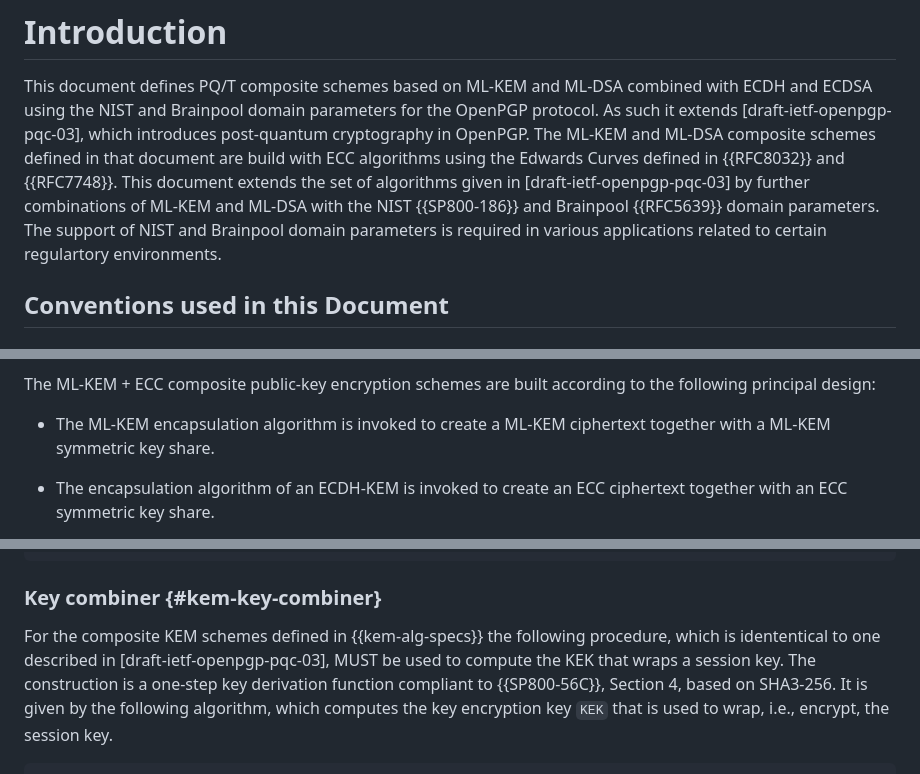
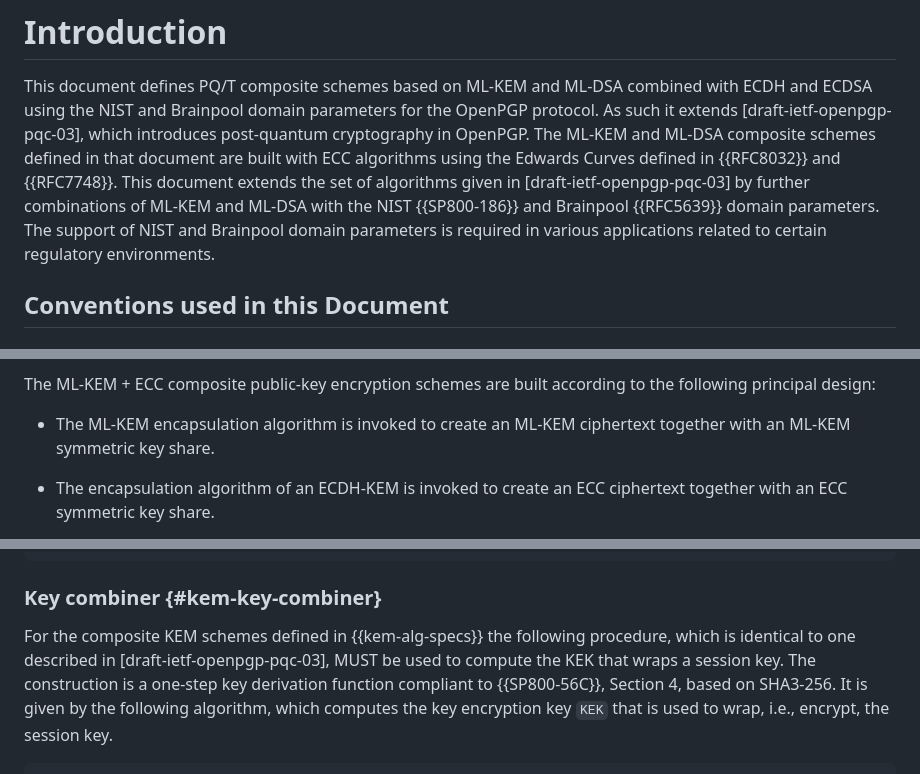
Before and after one commit to openpgp-pqc/openpgp-pqc-draft-individual-openpgp-nist-bp-comp, a Markdown page: draft-ehlen-openpgp-nist-bp-comp.md, 3 parts joined by grey strips. Drawn GitHub-style.

```diff
--- a/draft-ehlen-openpgp-nist-bp-comp.md
+++ b/draft-ehlen-openpgp-nist-bp-comp.md
@@ -313,9 +313,9 @@ This document defines PQ/T composite schemes based on ML-KEM and ML-DSA combined
 
 This document defines PQ/T composite schemes based on ML-KEM and ML-DSA combined with ECDH and ECDSA using the NIST and Brainpool domain parameters for the OpenPGP protocol.
 As such it extends [draft-ietf-openpgp-pqc-03], which introduces post-quantum cryptography in OpenPGP.
-The ML-KEM and ML-DSA composite schemes defined in that document are build with ECC algorithms using the Edwards Curves defined in {{RFC8032}} and {{RFC7748}}.
+The ML-KEM and ML-DSA composite schemes defined in that document are built with ECC algorithms using the Edwards Curves defined in {{RFC8032}} and {{RFC7748}}.
 This document extends the set of algorithms given in [draft-ietf-openpgp-pqc-03] by further combinations of ML-KEM and ML-DSA with the NIST {{SP800-186}} and Brainpool {{RFC5639}} domain parameters.
-The support of NIST and Brainpool domain parameters is required in various applications related to certain regulartory environments.
+The support of NIST and Brainpool domain parameters is required in various applications related to certain regulatory environments.
 
 ## Conventions used in this Document
 
@@ -563,7 +563,7 @@ TBD (ML-KEM-1024+ECDH-brainpoolP384r1)    | ML-KEM-1024  | ecdhKem   | brainpool
 
 The ML-KEM + ECC composite public-key encryption schemes are built according to the following principal design:
 
- - The ML-KEM encapsulation algorithm is invoked to create a ML-KEM ciphertext together with a ML-KEM symmetric key share.
+ - The ML-KEM encapsulation algorithm is invoked to create an ML-KEM ciphertext together with an ML-KEM symmetric key share.
 
  - The encapsulation algorithm of an ECDH-KEM is invoked to create an ECC ciphertext together with an ECC symmetric key share.
 
@@ -594,7 +594,7 @@ The value of `domSeparation` is the UTF-8 encoding of the string "OpenPGPComposi
 
 ### Key combiner {#kem-key-combiner}
 
-For the composite KEM schemes defined in {{kem-alg-specs}} the following procedure, which is idententical to one described in [draft-ietf-openpgp-pqc-03], MUST be used to compute the KEK that wraps a session key.
+For the composite KEM schemes defined in {{kem-alg-specs}} the following procedure, which is identical to one described in [draft-ietf-openpgp-pqc-03], MUST be used to compute the KEK that wraps a session key.
 The construction is a one-step key derivation function compliant to {{SP800-56C}}, Section 4, based on SHA3-256.
 It is given by the following algorithm, which computes the key encryption key `KEK` that is used to wrap, i.e., encrypt, the session key.
 
```
Also changed, not shown: other parts of draft-ehlen-openpgp-nist-bp-comp.md (+3 -3 lines).
